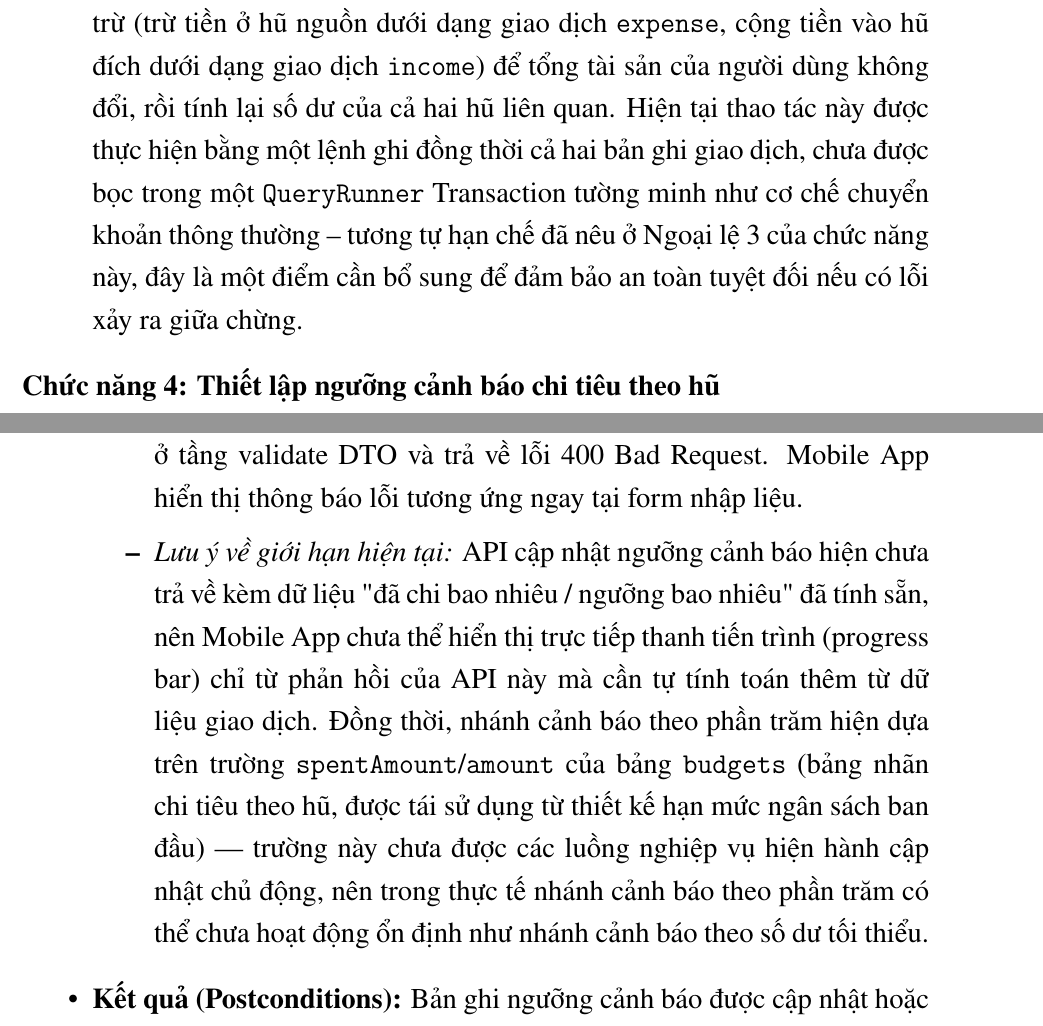
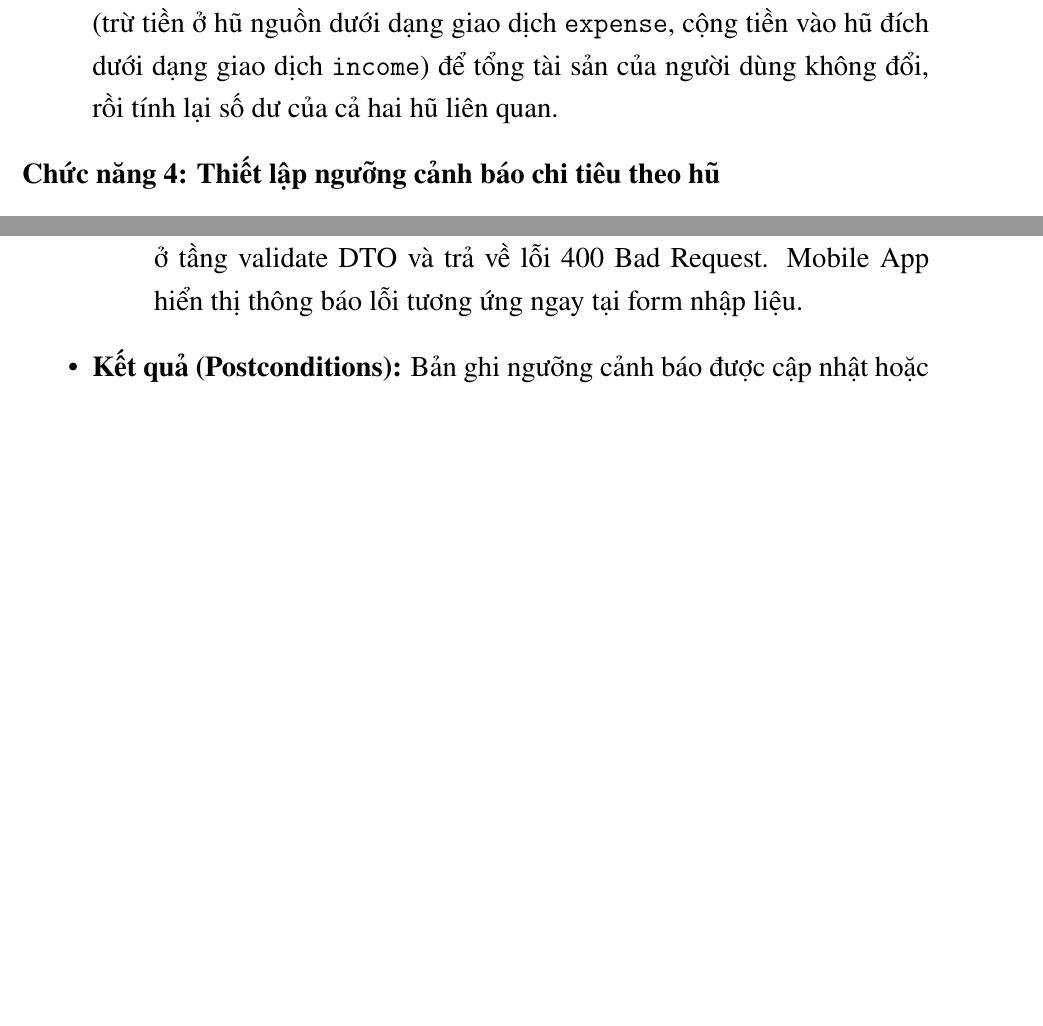
Before and after one commit to HuynhCongMinh007/Report-Datn, a LaTeX thesis (main.tex, which reads Chapter4/chapter4.tex): two parts of pages 55 and 57 of 109 before the commit and two parts of pages 55 and 56 of 108 after it, joined at a grey line, cut so that both start at the same text, the shorter picture padded with empty space. Compiled offline with pdfLaTeX.

Commit message:
docs: fix chapter 4

```diff
--- a/Chapter4/chapter4.tex
+++ b/Chapter4/chapter4.tex
@@ -130,7 +129,7 @@ Dưới đây là phần đặc tả chi tiết các chức năng nghiệp vụ
     \item \textbf{Kết quả (Postconditions):} Số dư khả dụng của từng hũ được cập nhật tăng tương ứng. 6 bản ghi giao dịch thu nhập mới được lưu vào cơ sở dữ liệu PostgreSQL. Hệ thống đồng bộ dữ liệu số dư mới lên màn hình Tổng quan ví.
     \item \textbf{Cơ chế đảm bảo tính toàn vẹn số dư hũ:} Số dư hiển thị của mỗi hũ không được lưu trữ tĩnh mà luôn được tính lại từ lịch sử giao dịch thực tế theo công thức tích lũy:
     $$\text{Số dư hũ} = \sum (\text{Thu vào}) - \sum (\text{Chi ra}) \pm \sum (\text{Chuyển quỹ})$$
-    Cách tính này giúp tránh sai lệch số liệu do lỗi bất đồng bộ mạng hoặc lỗi phần mềm. Một trường hợp đặc biệt liên quan là khi sinh viên xóa một hũ tài chính tùy chỉnh đang có số dư khác 0: hệ thống bắt buộc chọn một hũ đích để nhận lại tiền, sau đó tạo đồng thời một cặp giao dịch bù trừ (trừ tiền ở hũ nguồn dưới dạng giao dịch \texttt{expense}, cộng tiền vào hũ đích dưới dạng giao dịch \texttt{income}) để tổng tài sản của người dùng không đổi, rồi tính lại số dư của cả hai hũ liên quan. Hiện tại thao tác này được thực hiện bằng một lệnh ghi đồng thời cả hai bản ghi giao dịch, chưa được bọc trong một \texttt{QueryRunner} Transaction tường minh như cơ chế chuyển khoản thông thường -- tương tự hạn chế đã nêu ở Ngoại lệ 3 của chức năng này, đây là một điểm cần bổ sung để đảm bảo an toàn tuyệt đối nếu có lỗi xảy ra giữa chừng.
+    Cách tính này giúp tránh sai lệch số liệu do lỗi bất đồng bộ mạng hoặc lỗi phần mềm. Một trường hợp đặc biệt liên quan là khi sinh viên xóa một hũ tài chính tùy chỉnh đang có số dư khác 0: hệ thống bắt buộc chọn một hũ đích để nhận lại tiền, sau đó tạo đồng thời một cặp giao dịch bù trừ (trừ tiền ở hũ nguồn dưới dạng giao dịch \texttt{expense}, cộng tiền vào hũ đích dưới dạng giao dịch \texttt{income}) để tổng tài sản của người dùng không đổi, rồi tính lại số dư của cả hai hũ liên quan.
 \end{itemize}
 
 \noindent \textbf{Chức năng 4: Thiết lập ngưỡng cảnh báo chi tiêu theo hũ}
@@ -152,10 +151,9 @@ Dưới đây là phần đặc tả chi tiết các chức năng nghiệp vụ
     \item \textbf{Luồng ngoại lệ (Exception Flows):}
     \begin{itemize}
         \item \textit{Ngoại lệ 1 - Giá trị nhập không hợp lệ:} Nếu sinh viên nhập phần trăm ngoài khoảng 0-100 hoặc số tiền âm, Backend từ chối yêu cầu ở tầng validate DTO và trả về lỗi 400 Bad Request. Mobile App hiển thị thông báo lỗi tương ứng ngay tại form nhập liệu.
-        \item \textit{Lưu ý về giới hạn hiện tại:} API cập nhật ngưỡng cảnh báo hiện chưa trả về kèm dữ liệu "đã chi bao nhiêu / ngưỡng bao nhiêu" đã tính sẵn, nên Mobile App chưa thể hiển thị trực tiếp thanh tiến trình (progress bar) chỉ từ phản hồi của API này mà cần tự tính toán thêm từ dữ liệu giao dịch. Đồng thời, nhánh cảnh báo theo phần trăm hiện dựa trên trường \texttt{spentAmount}/\texttt{amount} của bảng \texttt{budgets} (bảng nhãn chi tiêu theo hũ, được tái sử dụng từ thiết kế hạn mức ngân sách ban đầu) — trường này chưa được các luồng nghiệp vụ hiện hành cập nhật chủ động, nên trong thực tế nhánh cảnh báo theo phần trăm có thể chưa hoạt động ổn định như nhánh cảnh báo theo số dư tối thiểu.
     \end{itemize}
     \item \textbf{Kết quả (Postconditions):} Bản ghi ngưỡng cảnh báo được cập nhật hoặc tạo mới trong bảng \texttt{jar\_notification\_settings}. Từ giao dịch chi tiêu tiếp theo trên hũ đó, hệ thống sẽ kiểm tra ngưỡng này ngay trong luồng tạo giao dịch (đồng bộ, không cần chờ job quét định kỳ) và gửi cảnh báo qua hàng đợi thông báo đẩy nếu vượt ngưỡng.
-    \item \textbf{Cơ chế Idempotency cho kênh cảnh báo bất thường tự động:} Bên cạnh ngưỡng cảnh báo do sinh viên tự cấu hình ở trên, hệ thống còn một kênh cảnh báo riêng do Backend tự động phát hiện: một Cron Job chạy định kỳ lúc 23:00 hằng ngày quét các giao dịch bất thường trong ngày. Vì job này có thể chạy lại hoặc xử lý trùng, hệ thống áp dụng cơ chế loại bỏ trùng lặp (Deduplication) dựa trên khóa Idempotency tính từ tổ hợp \texttt{user\_id + target\_id} (\texttt{target\_id} là mã giao dịch đang được đánh giá): trước khi thêm một cảnh báo mới vào bảng \texttt{ai\_anomaly\_alerts} và kích hoạt gửi thông báo đẩy, hệ thống kiểm tra đã tồn tại cảnh báo nào cùng khóa này chưa, nếu có thì bỏ qua không tạo mới. \textit{Giới hạn hiện tại:} vì khóa chỉ dựa trên từng giao dịch riêng lẻ, cơ chế này chưa gộp được kịch bản "cùng một hũ liên tục vượt hạn mức trong tháng" thành một cảnh báo duy nhất -- mỗi giao dịch bất thường vẫn có thể sinh ra một cảnh báo (và một thông báo đẩy) riêng.
+    \item \textbf{Cơ chế Idempotency cho kênh cảnh báo bất thường tự động:} Bên cạnh ngưỡng cảnh báo do sinh viên tự cấu hình ở trên, hệ thống còn một kênh cảnh báo riêng do Backend tự động phát hiện: một Cron Job chạy định kỳ lúc 23:00 hằng ngày quét các giao dịch bất thường trong ngày. Vì job này có thể chạy lại hoặc xử lý trùng, hệ thống áp dụng cơ chế loại bỏ trùng lặp (Deduplication) dựa trên khóa Idempotency tính từ tổ hợp \texttt{user\_id + target\_id} (\texttt{target\_id} là mã giao dịch đang được đánh giá): trước khi thêm một cảnh báo mới vào bảng \texttt{ai\_anomaly\_alerts} và kích hoạt gửi thông báo đẩy, hệ thống kiểm tra đã tồn tại cảnh báo nào cùng khóa này chưa, nếu có thì bỏ qua không tạo mới.
 \end{itemize}
 
 \noindent \textbf{Chức năng 5: Lên lịch giao dịch định kỳ}
```
Also changed, not shown: Chapter6/chapter6.tex (+0 -1 lines), images/chapter4/notification/fcm-latency-chart.png, main.pdf, Chapter4/chapter4.tex (7 more changed lines).
